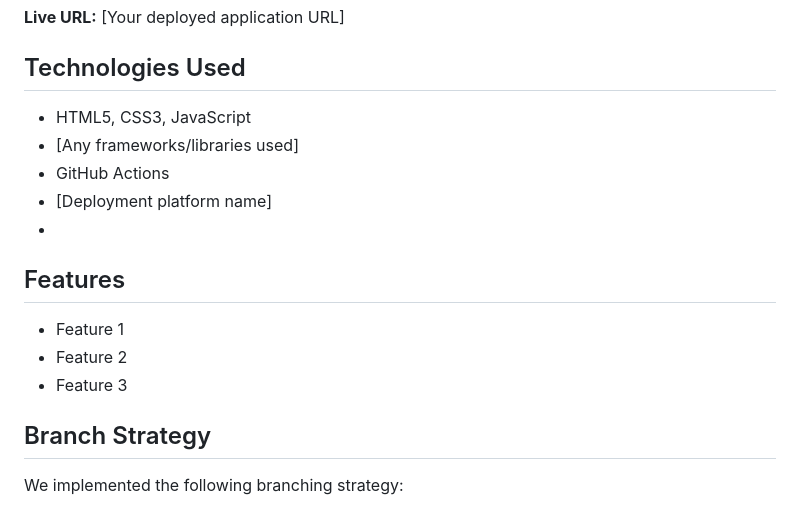
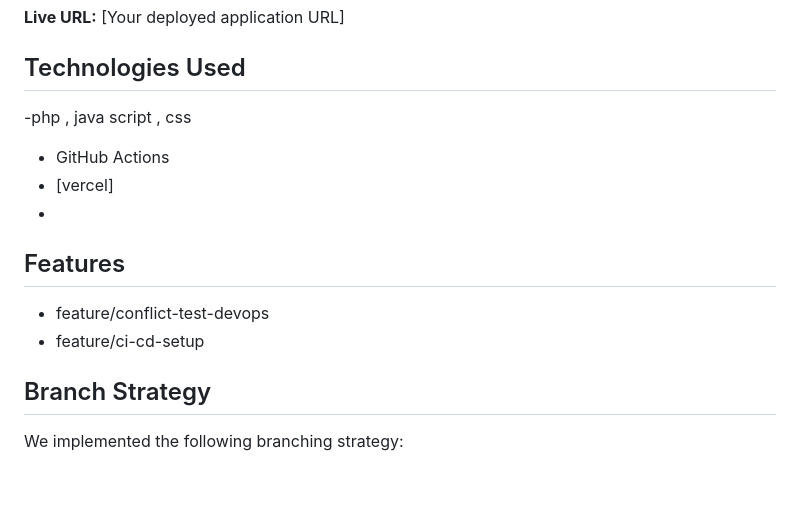
Before and after one commit to Saubhagya0429/SecureEVotingPlatform, a Markdown page: README.md, the part around one of its changes. Drawn GitHub-style; blank space fills up the shorter version.

Commit message:
Revise README with updated technologies and features
Updated technologies used section and added new features and branch strategy details.

```diff
--- a/README.md
+++ b/README.md
@@ -12,15 +12,13 @@ Added by both DevOps Engineer and Full Stack Developer
 **Live URL:** [Your deployed application URL]
 
 ## Technologies Used
-- HTML5, CSS3, JavaScript
-- [Any frameworks/libraries used]
+-php , java script , css
 - GitHub Actions
-- [Deployment platform name]
+- [vercel]
 -
 ## Features
-- Feature 1
-- Feature 2
-- Feature 3
+- feature/conflict-test-devops
+- feature/ci-cd-setup
 
 ## Branch Strategy
 We implemented the following branching strategy:
```
Also changed, not shown: other parts of README.md (+3 -3 lines).
